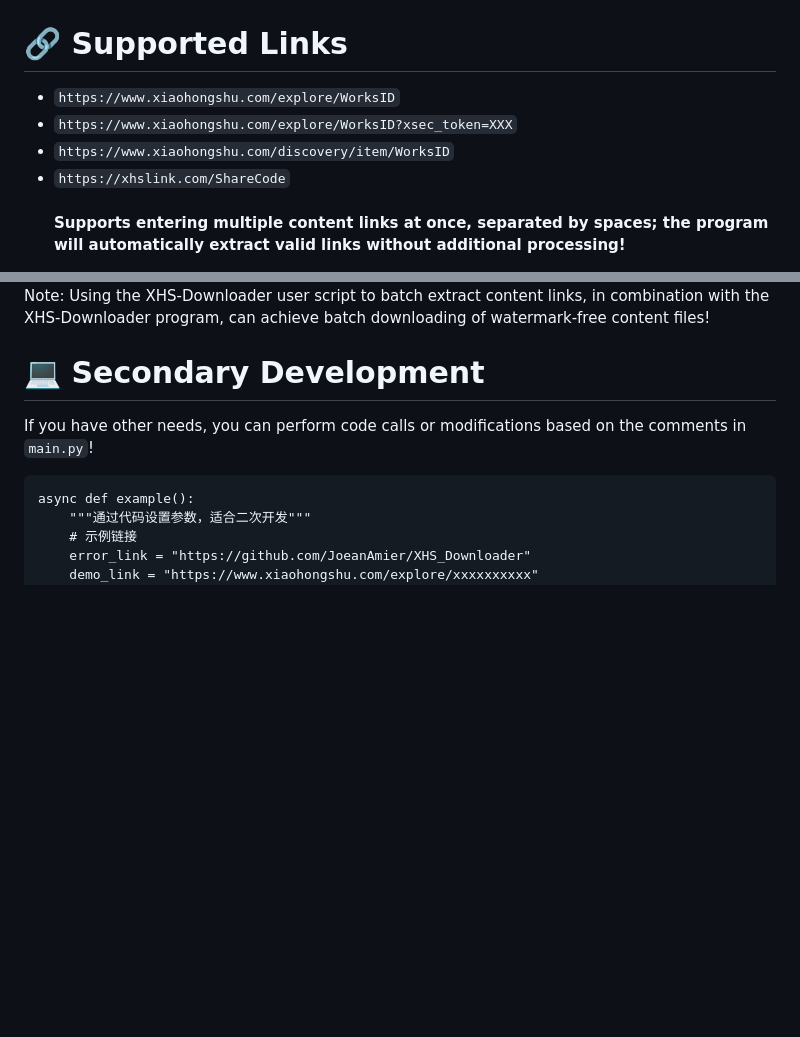
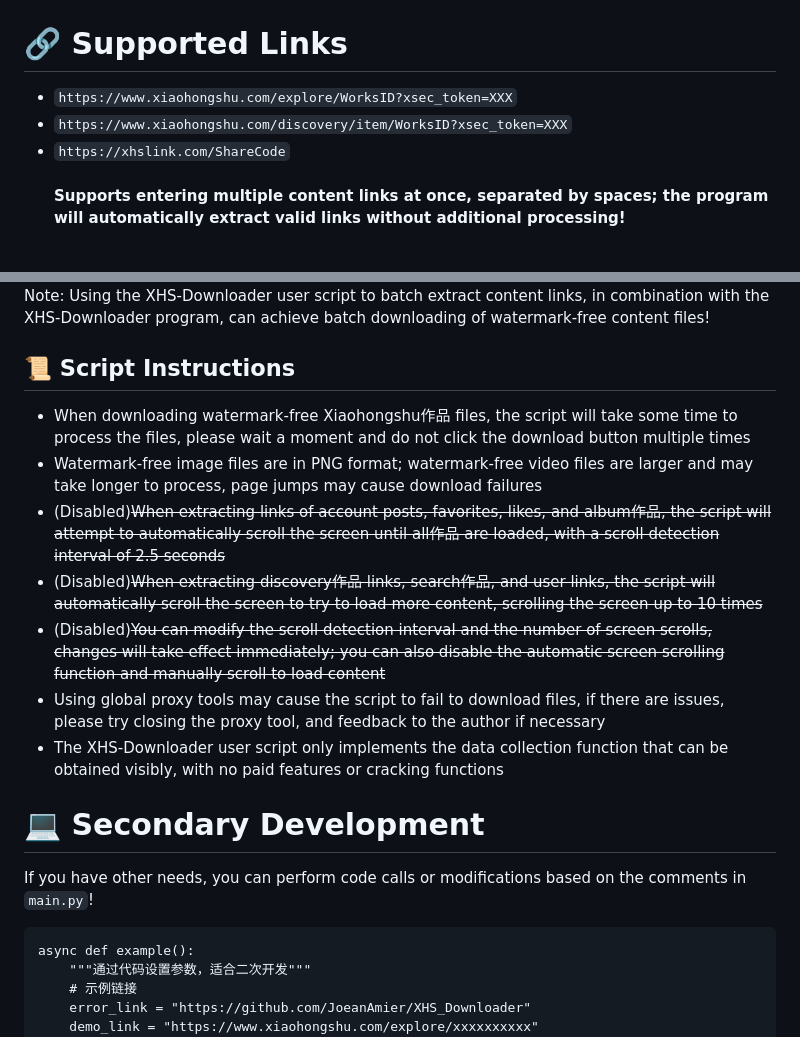
Before and after one commit to JoeanAmier/XHS-Downloader, a Markdown page: README_EN.md, 2 parts joined by grey strips. Rendered like a GitHub page; blank space fills up the shorter version.

Commit message:
docs(README.md): 更新项目说明

```diff
--- a/README_EN.md
+++ b/README_EN.md
@@ -55,9 +55,8 @@
 <a href="https://www.bilibili.com/video/BV1KGWNeCEyM/"><img src="static/screenshot/程序运行截图EN3.png" alt=""></a>
 <h1>🔗 Supported Links</h1>
 <ul>
-<li><code>https://www.xiaohongshu.com/explore/WorksID</code></li>
 <li><code>https://www.xiaohongshu.com/explore/WorksID?xsec_token=XXX</code></li>
-<li><code>https://www.xiaohongshu.com/discovery/item/WorksID</code></li>
+<li><code>https://www.xiaohongshu.com/discovery/item/WorksID?xsec_token=XXX</code></li>
 <li><code>https://xhslink.com/ShareCode</code></li>
 <br/>
 <p><b>Supports entering multiple content links at once, separated by spaces; the program will automatically extract valid links without additional processing!</b></p>
@@ -183,6 +182,16 @@ def api_demo():
 <hr>
 <img src="static/screenshot/用户脚本截图2.png" alt="">
 <p>Note: Using the XHS-Downloader user script to batch extract content links, in combination with the XHS-Downloader program, can achieve batch downloading of watermark-free content files!</p>
+<h2>📜 Script Instructions</h2>
+<ul>
+<li>When downloading watermark-free Xiaohongshu作品 files, the script will take some time to process the files, please wait a moment and do not click the download button multiple times</li>
+<li>Watermark-free image files are in PNG format; watermark-free video files are larger and may take longer to process, page jumps may cause download failures</li>
+<li>(Disabled)<del>When extracting links of account posts, favorites, likes, and album作品, the script will attempt to automatically scroll the screen until all作品 are loaded, with a scroll detection interval of 2.5 seconds</del></li>
+<li>(Disabled)<del>When extracting discovery作品 links, search作品, and user links, the script will automatically scroll the screen to try to load more content, scrolling the screen up to 10 times</del></li>
+<li>(Disabled)<del>You can modify the scroll detection interval and the number of screen scrolls, changes will take effect immediately; you can also disable the automatic screen scrolling function and manually scroll to load content</del></li>
+<li>Using global proxy tools may cause the script to fail to download files, if there are issues, please try closing the proxy tool, and feedback to the author if necessary</li>
+<li>The XHS-Downloader user script only implements the data collection function that can be obtained visibly, with no paid features or cracking functions</li>
+</ul>
 <h1>💻 Secondary Development</h1>
 <p>If you have other needs, you can perform code calls or modifications based on the comments in <code>main.py</code>!</p>
 <pre>
```
Also changed, not shown: other parts of README_EN.md (+2 -2 lines), README.md (+13 -4 lines).
